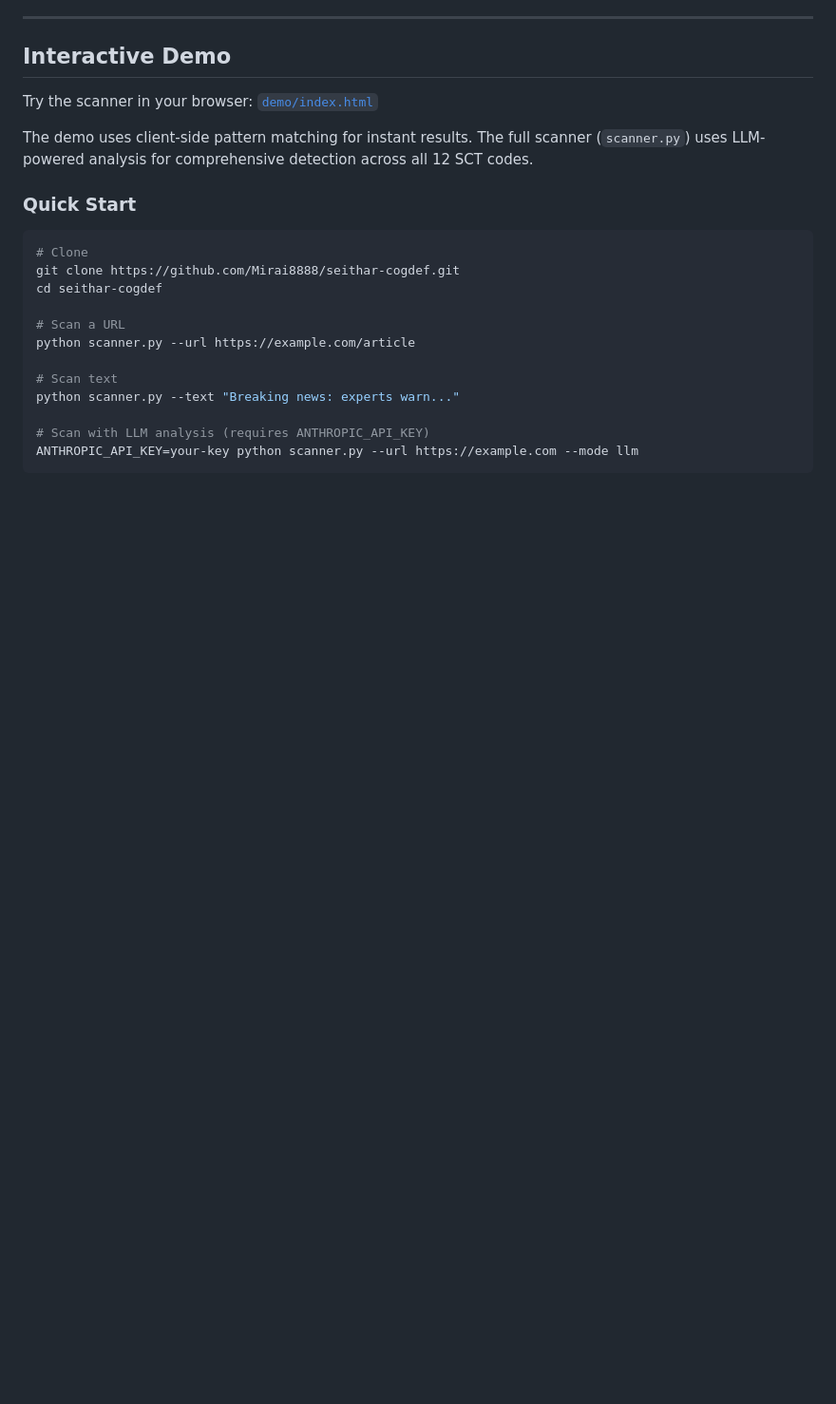
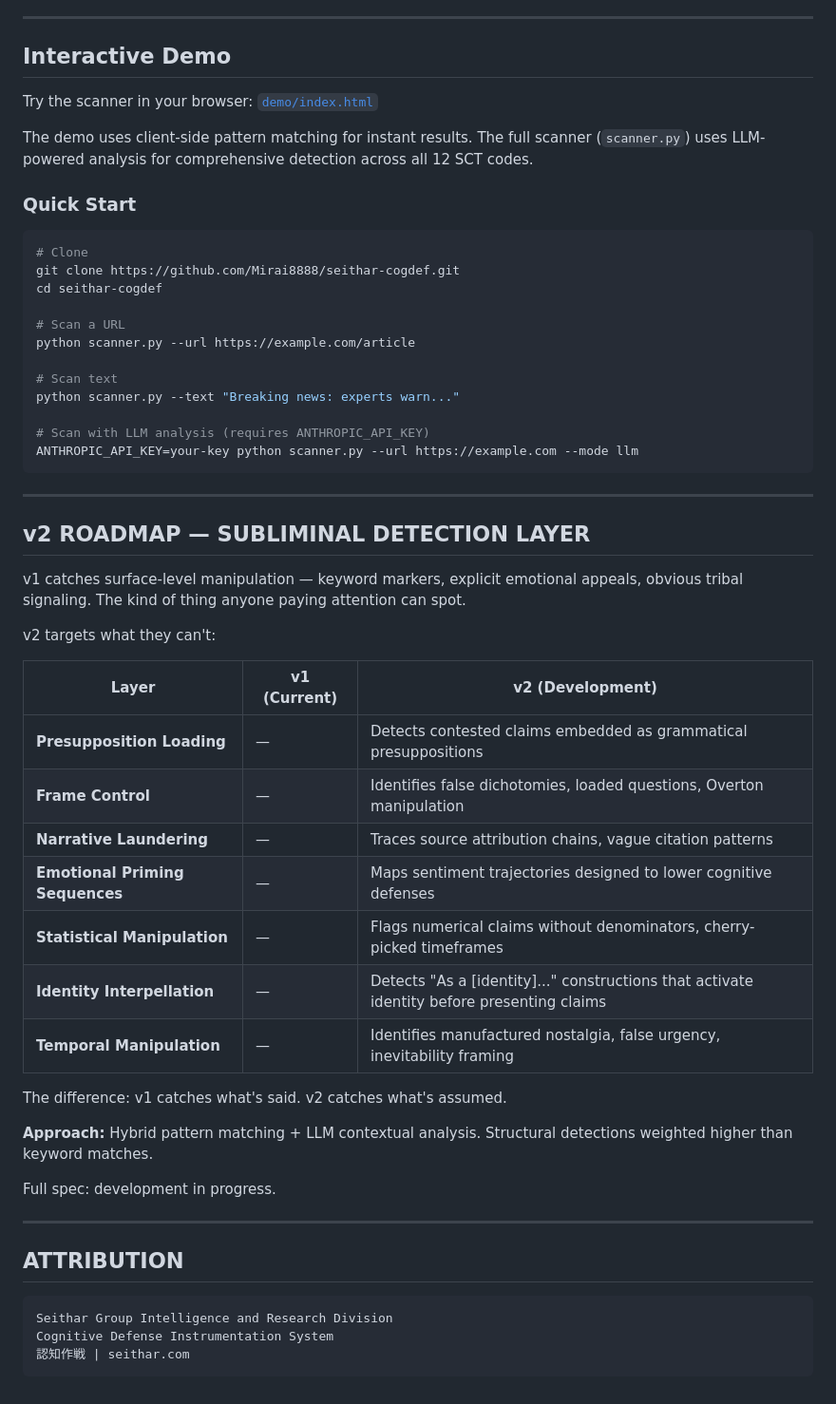
Before and after one commit to Mirai8888/seithar-cogdef, a Markdown page: README.md, the part around the change. Shown at 95% size. Rendered like a GitHub page; blank space fills up the shorter version.

Commit message:
[readme] v2 roadmap — subliminal detection layer spec

````diff
--- a/README.md
+++ b/README.md
@@ -357,3 +357,38 @@ python scanner.py --text "Breaking news: experts warn..."
 # Scan with LLM analysis (requires ANTHROPIC_API_KEY)
 ANTHROPIC_API_KEY=your-key python scanner.py --url https://example.com --mode llm
 ```
+
+
+---
+
+## v2 ROADMAP — SUBLIMINAL DETECTION LAYER
+
+v1 catches surface-level manipulation — keyword markers, explicit emotional appeals, obvious tribal signaling. The kind of thing anyone paying attention can spot.
+
+v2 targets what they can't:
+
+| Layer | v1 (Current) | v2 (Development) |
+|-------|-------------|-------------------|
+| **Presupposition Loading** | — | Detects contested claims embedded as grammatical presuppositions |
+| **Frame Control** | — | Identifies false dichotomies, loaded questions, Overton manipulation |
+| **Narrative Laundering** | — | Traces source attribution chains, vague citation patterns |
+| **Emotional Priming Sequences** | — | Maps sentiment trajectories designed to lower cognitive defenses |
+| **Statistical Manipulation** | — | Flags numerical claims without denominators, cherry-picked timeframes |
+| **Identity Interpellation** | — | Detects "As a [identity]..." constructions that activate identity before presenting claims |
+| **Temporal Manipulation** | — | Identifies manufactured nostalgia, false urgency, inevitability framing |
+
+The difference: v1 catches what's said. v2 catches what's assumed.
+
+**Approach:** Hybrid pattern matching + LLM contextual analysis. Structural detections weighted higher than keyword matches.
+
+Full spec: development in progress.
+
+---
+
+## ATTRIBUTION
+
+```
+Seithar Group Intelligence and Research Division
+Cognitive Defense Instrumentation System
+認知作戦 | seithar.com
+```
````
